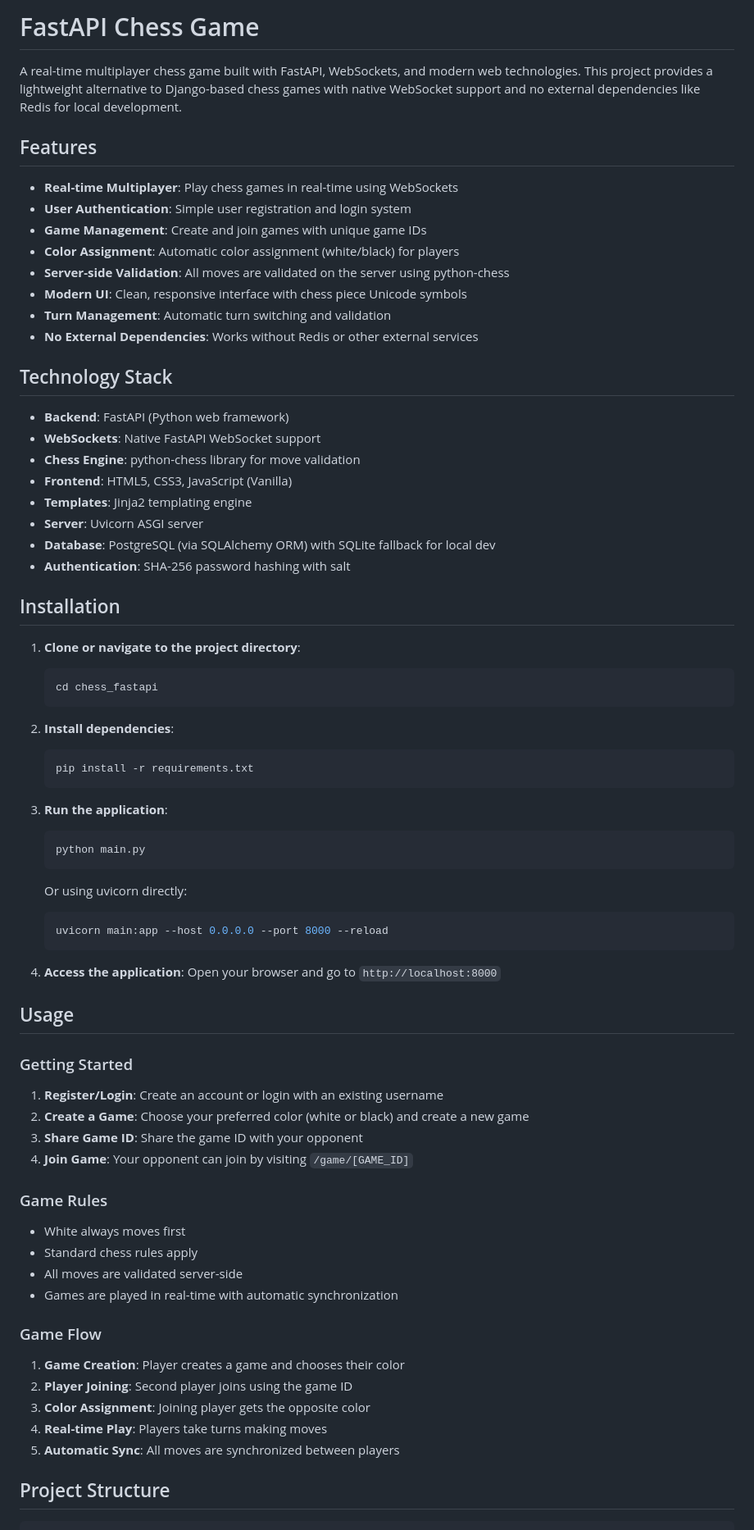
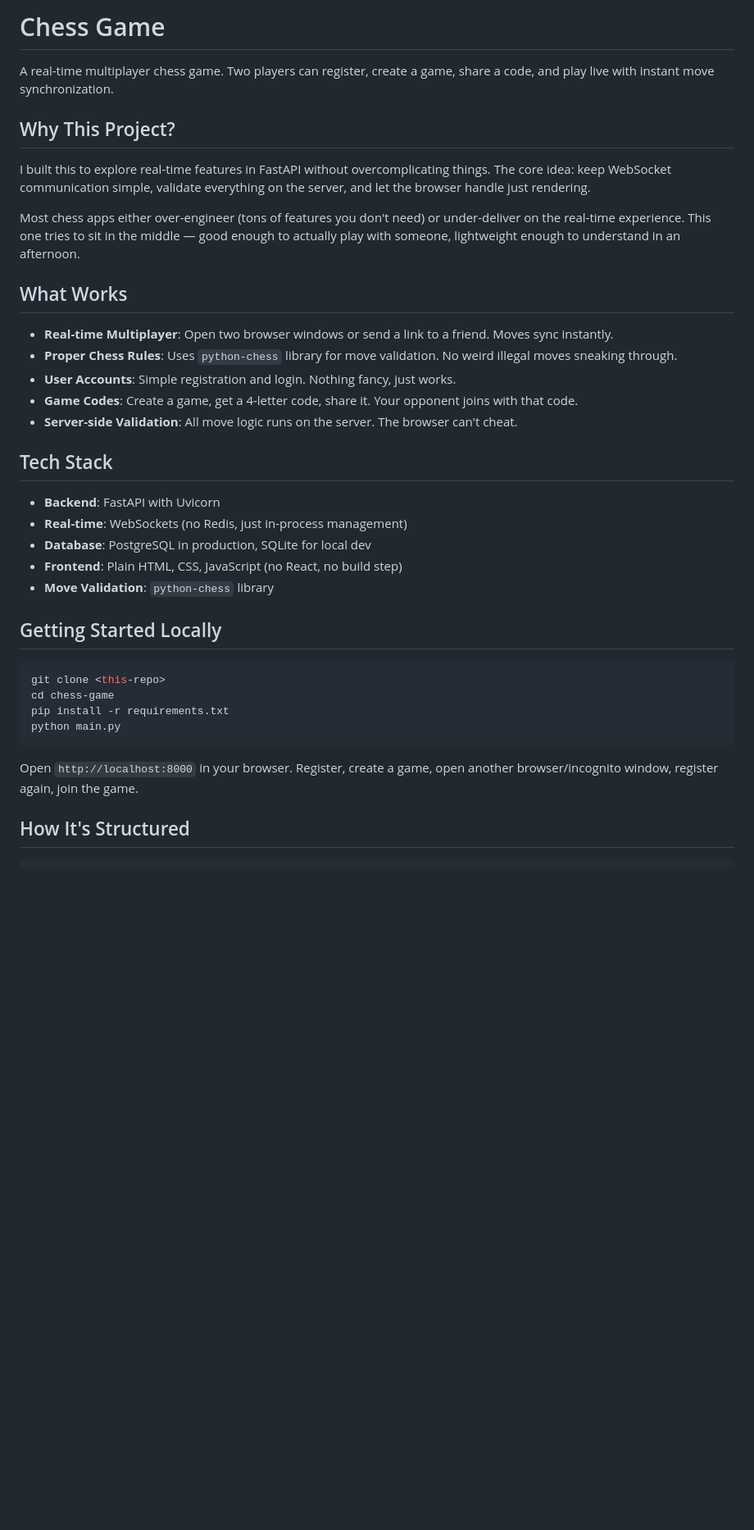
Before and after one commit to yadavar333/chess-game, a Markdown page: README.md, the part around one of its changes. Shown at 82% size. Rendered like a GitHub page; blank space fills up the shorter version.

Commit message:
Rewrite README in human voice with practical deployment notes

````diff
--- a/README.md
+++ b/README.md
@@ -1,78 +1,40 @@
-# FastAPI Chess Game
+# Chess Game
 
-A real-time multiplayer chess game built with FastAPI, WebSockets, and modern web technologies. This project provides a lightweight alternative to Django-based chess games with native WebSocket support and no external dependencies like Redis for local development.
+A real-time multiplayer chess game. Two players can register, create a game, share a code, and play live with instant move synchronization.
 
-## Features
+## Why This Project?
 
-- **Real-time Multiplayer**: Play chess games in real-time using WebSockets
-- **User Authentication**: Simple user registration and login system
-- **Game Management**: Create and join games with unique game IDs
-- **Color Assignment**: Automatic color assignment (white/black) for players
-- **Server-side Validation**: All moves are validated on the server using python-chess
-- **Modern UI**: Clean, responsive interface with chess piece Unicode symbols
-- **Turn Management**: Automatic turn switching and validation
-- **No External Dependencies**: Works without Redis or other external services
+I built this to explore real-time features in FastAPI without overcomplicating things. The core idea: keep WebSocket communication simple, validate everything on the server, and let the browser handle just rendering.
 
-## Technology Stack
+Most chess apps either over-engineer (tons of features you don't need) or under-deliver on the real-time experience. This one tries to sit in the middle — good enough to actually play with someone, lightweight enough to understand in an afternoon.
 
-- **Backend**: FastAPI (Python web framework)
-- **WebSockets**: Native FastAPI WebSocket support
-- **Chess Engine**: python-chess library for move validation
-- **Frontend**: HTML5, CSS3, JavaScript (Vanilla)
-- **Templates**: Jinja2 templating engine
-- **Server**: Uvicorn ASGI server
-- **Database**: PostgreSQL (via SQLAlchemy ORM) with SQLite fallback for local dev
-- **Authentication**: SHA-256 password hashing with salt
+## What Works
 
-## Installation
+- **Real-time Multiplayer**: Open two browser windows or send a link to a friend. Moves sync instantly.
+- **Proper Chess Rules**: Uses `python-chess` library for move validation. No weird illegal moves sneaking through.
+- **User Accounts**: Simple registration and login. Nothing fancy, just works.
+- **Game Codes**: Create a game, get a 4-letter code, share it. Your opponent joins with that code.
+- **Server-side Validation**: All move logic runs on the server. The browser can't cheat.
 
-1. **Clone or navigate to the project directory**:
-   ```bash
-   cd chess_fastapi
-   ```
+## Tech Stack
 
-2. **Install dependencies**:
-   ```bash
-   pip install -r requirements.txt
-   ```
+- **Backend**: FastAPI with Uvicorn
+- **Real-time**: WebSockets (no Redis, just in-process management)
+- **Database**: PostgreSQL in production, SQLite for local dev
+- **Frontend**: Plain HTML, CSS, JavaScript (no React, no build step)
+- **Move Validation**: `python-chess` library
 
-3. **Run the application**:
-   ```bash
-   python main.py
-   ```
+## Getting Started Locally
 
-   Or using uvicorn directly:
-   ```bash
-   uvicorn main:app --host 0.0.0.0 --port 8000 --reload
-   ```
+```bash
+git clone <this-repo>
+cd chess-game
+pip install -r requirements.txt
+python main.py
+```
 
-4. **Access the application**:
-   Open your browser and go to `http://localhost:8000`
+Open `http://localhost:8000` in your browser. Register, create a game, open another browser/incognito window, register again, join the game.
 
-## Usage
-
-### Getting Started
-
-1. **Register/Login**: Create an account or login with an existing username
-2. **Create a Game**: Choose your preferred color (white or black) and create a new game
-3. **Share Game ID**: Share the game ID with your opponent
-4. **Join Game**: Your opponent can join by visiting `/game/[GAME_ID]`
-
-### Game Rules
-
-- White always moves first
-- Standard chess rules apply
-- All moves are validated server-side
-- Games are played in real-time with automatic synchronization
-
-### Game Flow
-
-1. **Game Creation**: Player creates a game and chooses their color
-2. **Player Joining**: Second player joins using the game ID
-3. **Color Assignment**: Joining player gets the opposite color
-4. **Real-time Play**: Players take turns making moves
-5. **Automatic Sync**: All moves are synchronized between players
-
-## Project Structure
+## How It's Structured
 
 ```
````
Also changed, not shown: other parts of README.md (+106 -104 lines).
